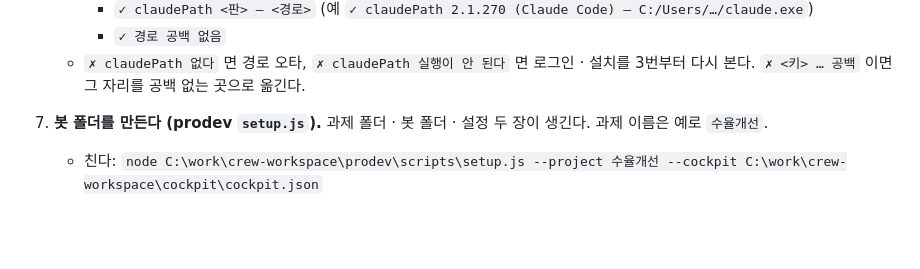
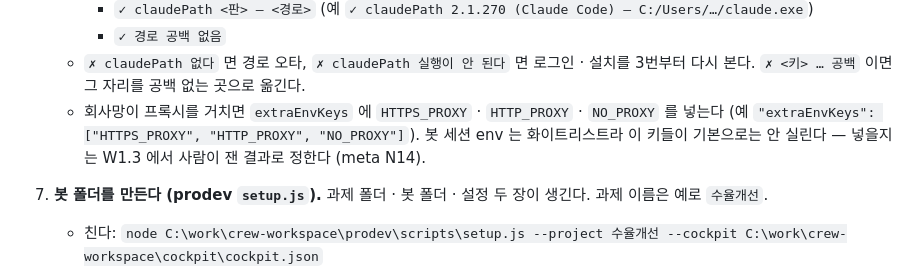
Before and after one commit to bjw202/cockpit, a Markdown page: docs/INSTALL-WINDOWS.md, the part around the change. Rendered like a GitHub page; blank space fills up the shorter version.

```diff
--- a/docs/INSTALL-WINDOWS.md
+++ b/docs/INSTALL-WINDOWS.md
@@ -47,6 +47,7 @@
      - `✓ claudePath <판> — <경로>` (예 `✓ claudePath 2.1.270 (Claude Code) — C:/Users/…/claude.exe`)
      - `✓ 경로 공백 없음`
    - `✗ claudePath 없다` 면 경로 오타, `✗ claudePath 실행이 안 된다` 면 로그인 · 설치를 3번부터 다시 본다. `✗ <키> … 공백` 이면 그 자리를 공백 없는 곳으로 옮긴다.
+   - 회사망이 프록시를 거치면 `extraEnvKeys` 에 `HTTPS_PROXY` · `HTTP_PROXY` · `NO_PROXY` 를 넣는다 (예 `"extraEnvKeys": ["HTTPS_PROXY", "HTTP_PROXY", "NO_PROXY"]`). 봇 세션 env 는 화이트리스트라 이 키들이 기본으로는 안 실린다 — 넣을지는 W1.3 에서 사람이 잰 결과로 정한다 (meta N14).
 
 7. **봇 폴더를 만든다 (prodev `setup.js`).** 과제 폴더 · 봇 폴더 · 설정 두 장이 생긴다. 과제 이름은 예로 `수율개선`.
    - 친다: `node C:\work\crew-workspace\prodev\scripts\setup.js --project 수율개선 --cockpit C:\work\crew-workspace\cockpit\cockpit.json`
```
Also changed, not shown: docs/log.md (+14 -0 lines).
